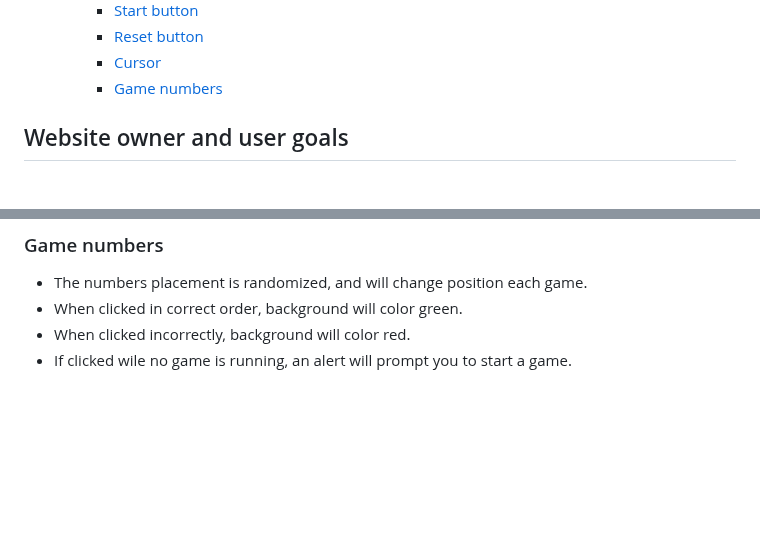
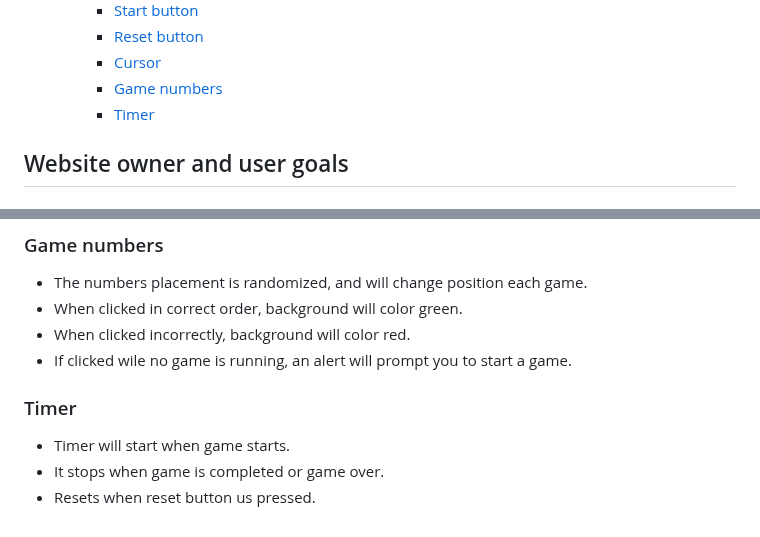
Before and after one commit to hogbergmarkus/click-numbers, a Markdown page: README.md, 2 parts joined by grey strips. GitHub-like rendering; blank space fills up the shorter version.

Commit message:
Add timer to Features in README.md

```diff
--- a/README.md
+++ b/README.md
@@ -30,6 +30,7 @@ amount of addiction as you are trying to beat your best time.
     - [Reset button](#reset-button)
     - [Cursor](#cursor)
     - [Game numbers](#game-numbers)
+    - [Timer](#timer)
 
 ## Website owner and user goals
 
@@ -132,3 +133,9 @@ The cursor will change shape when hovered above the clickable numbers.
 - When clicked in correct order, background will color green.
 - When clicked incorrectly, background will color red.
 - If clicked wile no game is running, an alert will prompt you to start a game.
+
+### Timer
+
+- Timer will start when game starts.
+- It stops when game is completed or game over.
+- Resets when reset button us pressed.
```
